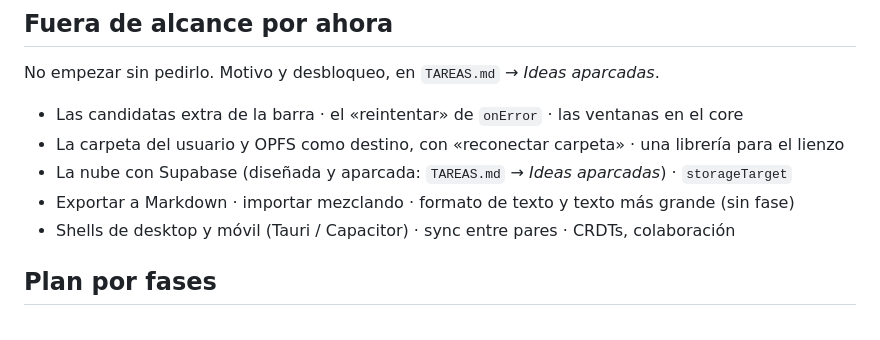
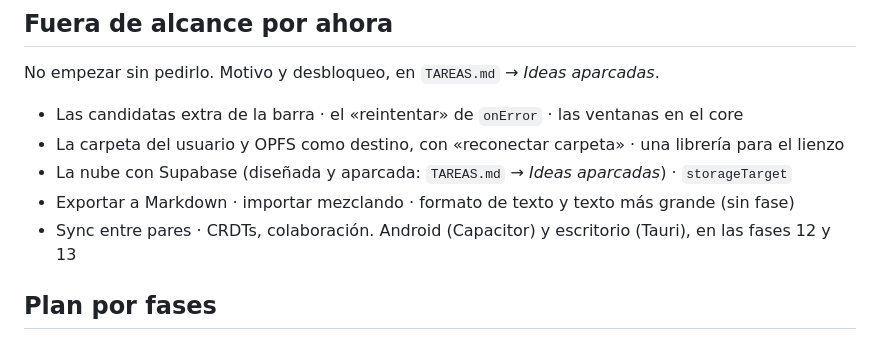
Before and after one commit to IldarTashtekov/ElNotas, a Markdown page: CLAUDE.md, the part around the change. Rendered like a GitHub page.

```diff
--- a/CLAUDE.md
+++ b/CLAUDE.md
@@ -255,7 +255,7 @@ No empezar sin pedirlo. Motivo y desbloqueo, en `TAREAS.md` → *Ideas aparcadas
 - La carpeta del usuario y OPFS como destino, con «reconectar carpeta» · una librería para el lienzo
 - La nube con Supabase (diseñada y aparcada: `TAREAS.md` → *Ideas aparcadas*) · `storageTarget`
 - Exportar a Markdown · importar mezclando · formato de texto y texto más grande (sin fase)
-- Shells de desktop y móvil (Tauri / Capacitor) · sync entre pares · CRDTs, colaboración
+- Sync entre pares · CRDTs, colaboración. Android (Capacitor) y escritorio (Tauri), en las fases 12 y 13
 
 ## Plan por fases
 
```
Also changed, not shown: TAREAS.md (+58 -2 lines), TERMINADAS.md (+1 -0 lines).
